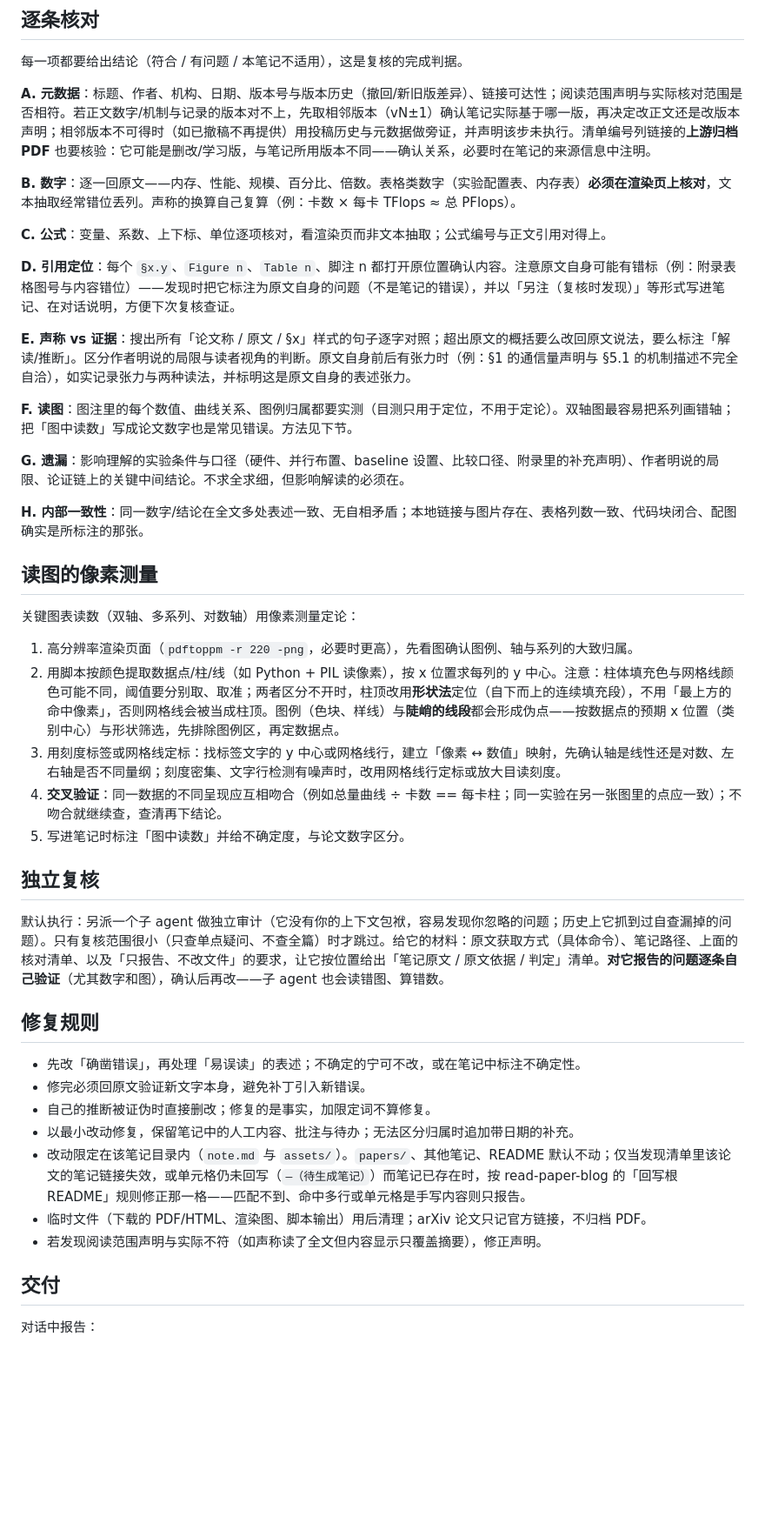
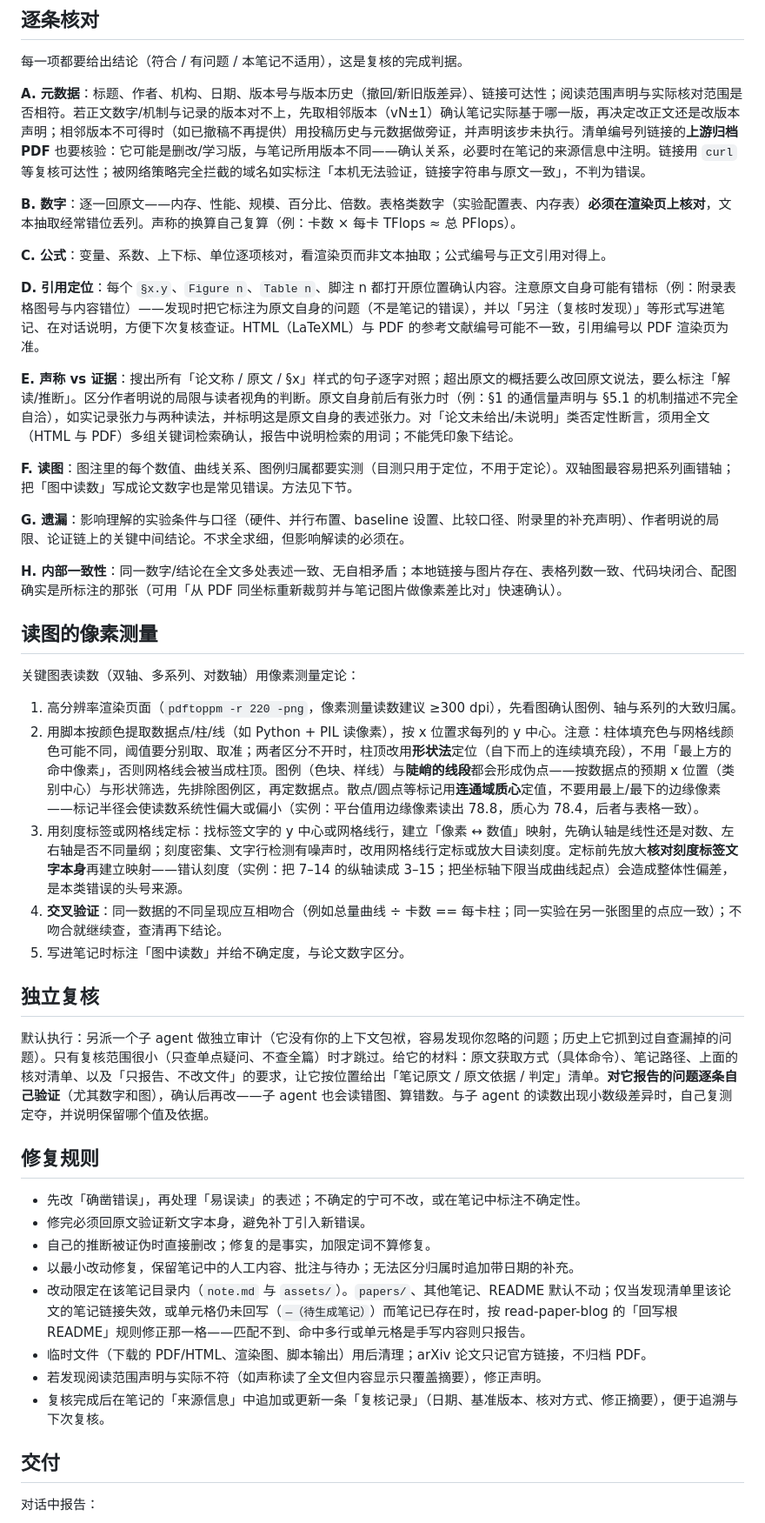
Before and after one commit to yanfeng98/paper-reading-notes, a Markdown page: skills/check-paper-note/SKILL.md, the part around one of its changes. Shown at 87% size. Rendered like a GitHub page; blank space fills up the shorter version.

Commit message:
fix: 依据 Kimi K2.5 实战补齐两个 skill 的读图与复核纪律
- read-paper-blog：新增读图规则（先放大核对刻度标签，关键读数用像素测量
  并标注）；表格/公式以 PDF 版式文本或渲染页为准；大 PDF 下载超时与网络被
  拦截时的降级与「无法验证」标注；配图裁剪规范；交付前逐条核对
  §/Figure/Table/公式编号引用
- check-paper-note：散点读数用连通域质心而非边缘像素；定标前先核对刻度
  标签文字；「论文未给/未说明」类否定断言须全文检索确认；链接被网络拦截
  时不判错；HTML/PDF 参考文献编号不一致以 PDF 为准；复核完成后落「复核
  记录」；配图可用同坐标重裁 + 像素差比对核验

Co-Authored-By: Claude Code <noreply@anthropic.com>

```diff
--- a/skills/check-paper-note/SKILL.md
+++ b/skills/check-paper-note/SKILL.md
@@ -22,35 +22,35 @@ description: 复核本仓库已生成的论文/博客笔记（notes/papers/<...>
 
 每一项都要给出结论（符合 / 有问题 / 本笔记不适用），这是复核的完成判据。
 
-**A. 元数据**：标题、作者、机构、日期、版本号与版本历史（撤回/新旧版差异）、链接可达性；阅读范围声明与实际核对范围是否相符。若正文数字/机制与记录的版本对不上，先取相邻版本（vN±1）确认笔记实际基于哪一版，再决定改正文还是改版本声明；相邻版本不可得时（如已撤稿不再提供）用投稿历史与元数据做旁证，并声明该步未执行。清单编号列链接的**上游归档 PDF** 也要核验：它可能是删改/学习版，与笔记所用版本不同——确认关系，必要时在笔记的来源信息中注明。
+**A. 元数据**：标题、作者、机构、日期、版本号与版本历史（撤回/新旧版差异）、链接可达性；阅读范围声明与实际核对范围是否相符。若正文数字/机制与记录的版本对不上，先取相邻版本（vN±1）确认笔记实际基于哪一版，再决定改正文还是改版本声明；相邻版本不可得时（如已撤稿不再提供）用投稿历史与元数据做旁证，并声明该步未执行。清单编号列链接的**上游归档 PDF** 也要核验：它可能是删改/学习版，与笔记所用版本不同——确认关系，必要时在笔记的来源信息中注明。链接用 `curl` 等复核可达性；被网络策略完全拦截的域名如实标注「本机无法验证，链接字符串与原文一致」，不判为错误。
 
 **B. 数字**：逐一回原文——内存、性能、规模、百分比、倍数。表格类数字（实验配置表、内存表）**必须在渲染页上核对**，文本抽取经常错位丢列。声称的换算自己复算（例：卡数 × 每卡 TFlops ≈ 总 PFlops）。
 
 **C. 公式**：变量、系数、上下标、单位逐项核对，看渲染页而非文本抽取；公式编号与正文引用对得上。
 
-**D. 引用定位**：每个 `§x.y`、`Figure n`、`Table n`、脚注 n 都打开原位置确认内容。注意原文自身可能有错标（例：附录表格图号与内容错位）——发现时把它标注为原文自身的问题（不是笔记的错误），并以「另注（复核时发现）」等形式写进笔记、在对话说明，方便下次复核查证。
+**D. 引用定位**：每个 `§x.y`、`Figure n`、`Table n`、脚注 n 都打开原位置确认内容。注意原文自身可能有错标（例：附录表格图号与内容错位）——发现时把它标注为原文自身的问题（不是笔记的错误），并以「另注（复核时发现）」等形式写进笔记、在对话说明，方便下次复核查证。HTML（LaTeXML）与 PDF 的参考文献编号可能不一致，引用编号以 PDF 渲染页为准。
 
-**E. 声称 vs 证据**：搜出所有「论文称 / 原文 / §x」样式的句子逐字对照；超出原文的概括要么改回原文说法，要么标注「解读/推断」。区分作者明说的局限与读者视角的判断。原文自身前后有张力时（例：§1 的通信量声明与 §5.1 的机制描述不完全自洽），如实记录张力与两种读法，并标明这是原文自身的表述张力。
+**E. 声称 vs 证据**：搜出所有「论文称 / 原文 / §x」样式的句子逐字对照；超出原文的概括要么改回原文说法，要么标注「解读/推断」。区分作者明说的局限与读者视角的判断。原文自身前后有张力时（例：§1 的通信量声明与 §5.1 的机制描述不完全自洽），如实记录张力与两种读法，并标明这是原文自身的表述张力。对「论文未给出/未说明」类否定性断言，须用全文（HTML 与 PDF）多组关键词检索确认，报告中说明检索的用词；不能凭印象下结论。
 
 **F. 读图**：图注里的每个数值、曲线关系、图例归属都要实测（目测只用于定位，不用于定论）。双轴图最容易把系列画错轴；把「图中读数」写成论文数字也是常见错误。方法见下节。
 
 **G. 遗漏**：影响理解的实验条件与口径（硬件、并行布置、baseline 设置、比较口径、附录里的补充声明）、作者明说的局限、论证链上的关键中间结论。不求全求细，但影响解读的必须在。
 
-**H. 内部一致性**：同一数字/结论在全文多处表述一致、无自相矛盾；本地链接与图片存在、表格列数一致、代码块闭合、配图确实是所标注的那张。
+**H. 内部一致性**：同一数字/结论在全文多处表述一致、无自相矛盾；本地链接与图片存在、表格列数一致、代码块闭合、配图确实是所标注的那张（可用「从 PDF 同坐标重新裁剪并与笔记图片做像素差比对」快速确认）。
 
 ## 读图的像素测量
 
 关键图表读数（双轴、多系列、对数轴）用像素测量定论：
 
-1. 高分辨率渲染页面（`pdftoppm -r 220 -png`，必要时更高），先看图确认图例、轴与系列的大致归属。
-2. 用脚本按颜色提取数据点/柱/线（如 Python + PIL 读像素），按 x 位置求每列的 y 中心。注意：柱体填充色与网格线颜色可能不同，阈值要分别取、取准；两者区分不开时，柱顶改用**形状法**定位（自下而上的连续填充段），不用「最上方的命中像素」，否则网格线会被当成柱顶。图例（色块、样线）与**陡峭的线段**都会形成伪点——按数据点的预期 x 位置（类别中心）与形状筛选，先排除图例区，再定数据点。
-3. 用刻度标签或网格线定标：找标签文字的 y 中心或网格线行，建立「像素 ↔ 数值」映射，先确认轴是线性还是对数、左右轴是否不同量纲；刻度密集、文字行检测有噪声时，改用网格线行定标或放大目读刻度。
+1. 高分辨率渲染页面（`pdftoppm -r 220 -png`，像素测量读数建议 ≥300 dpi），先看图确认图例、轴与系列的大致归属。
+2. 用脚本按颜色提取数据点/柱/线（如 Python + PIL 读像素），按 x 位置求每列的 y 中心。注意：柱体填充色与网格线颜色可能不同，阈值要分别取、取准；两者区分不开时，柱顶改用**形状法**定位（自下而上的连续填充段），不用「最上方的命中像素」，否则网格线会被当成柱顶。图例（色块、样线）与**陡峭的线段**都会形成伪点——按数据点的预期 x 位置（类别中心）与形状筛选，先排除图例区，再定数据点。散点/圆点等标记用**连通域质心**定值，不要用最上/最下的边缘像素——标记半径会使读数系统性偏大或偏小（实例：平台值用边缘像素读出 78.8，质心为 78.4，后者与表格一致）。
+3. 用刻度标签或网格线定标：找标签文字的 y 中心或网格线行，建立「像素 ↔ 数值」映射，先确认轴是线性还是对数、左右轴是否不同量纲；刻度密集、文字行检测有噪声时，改用网格线行定标或放大目读刻度。定标前先放大**核对刻度标签文字本身**再建立映射——错认刻度（实例：把 7–14 的纵轴读成 3–15；把坐标轴下限当成曲线起点）会造成整体性偏差，是本类错误的头号来源。
 4. **交叉验证**：同一数据的不同呈现应互相吻合（例如总量曲线 ÷ 卡数 == 每卡柱；同一实验在另一张图里的点应一致）；不吻合就继续查，查清再下结论。
 5. 写进笔记时标注「图中读数」并给不确定度，与论文数字区分。
 
 ## 独立复核
 
-默认执行：另派一个子 agent 做独立审计（它没有你的上下文包袱，容易发现你忽略的问题；历史上它抓到过自查漏掉的问题）。只有复核范围很小（只查单点疑问、不查全篇）时才跳过。给它的材料：原文获取方式（具体命令）、笔记路径、上面的核对清单、以及「只报告、不改文件」的要求，让它按位置给出「笔记原文 / 原文依据 / 判定」清单。**对它报告的问题逐条自己验证**（尤其数字和图），确认后再改——子 agent 也会读错图、算错数。
+默认执行：另派一个子 agent 做独立审计（它没有你的上下文包袱，容易发现你忽略的问题；历史上它抓到过自查漏掉的问题）。只有复核范围很小（只查单点疑问、不查全篇）时才跳过。给它的材料：原文获取方式（具体命令）、笔记路径、上面的核对清单、以及「只报告、不改文件」的要求，让它按位置给出「笔记原文 / 原文依据 / 判定」清单。**对它报告的问题逐条自己验证**（尤其数字和图），确认后再改——子 agent 也会读错图、算错数。与子 agent 的读数出现小数级差异时，自己复测定夺，并说明保留哪个值及依据。
 
 ## 修复规则
 
@@ -61,6 +61,7 @@ description: 复核本仓库已生成的论文/博客笔记（notes/papers/<...>
 - 改动限定在该笔记目录内（`note.md` 与 `assets/`）。`papers/`、其他笔记、README 默认不动；仅当发现清单里该论文的笔记链接失效，或单元格仍未回写（`—（待生成笔记）`）而笔记已存在时，按 read-paper-blog 的「回写根 README」规则修正那一格——匹配不到、命中多行或单元格是手写内容则只报告。
 - 临时文件（下载的 PDF/HTML、渲染图、脚本输出）用后清理；arXiv 论文只记官方链接，不归档 PDF。
 - 若发现阅读范围声明与实际不符（如声称读了全文但内容显示只覆盖摘要），修正声明。
+- 复核完成后在笔记的「来源信息」中追加或更新一条「复核记录」（日期、基准版本、核对方式、修正摘要），便于追溯与下次复核。
 
 ## 交付
 
```
Also changed, not shown: other parts of skills/check-paper-note/SKILL.md (+1 -1 lines), skills/read-paper-blog/SKILL.md (+5 -4 lines).
